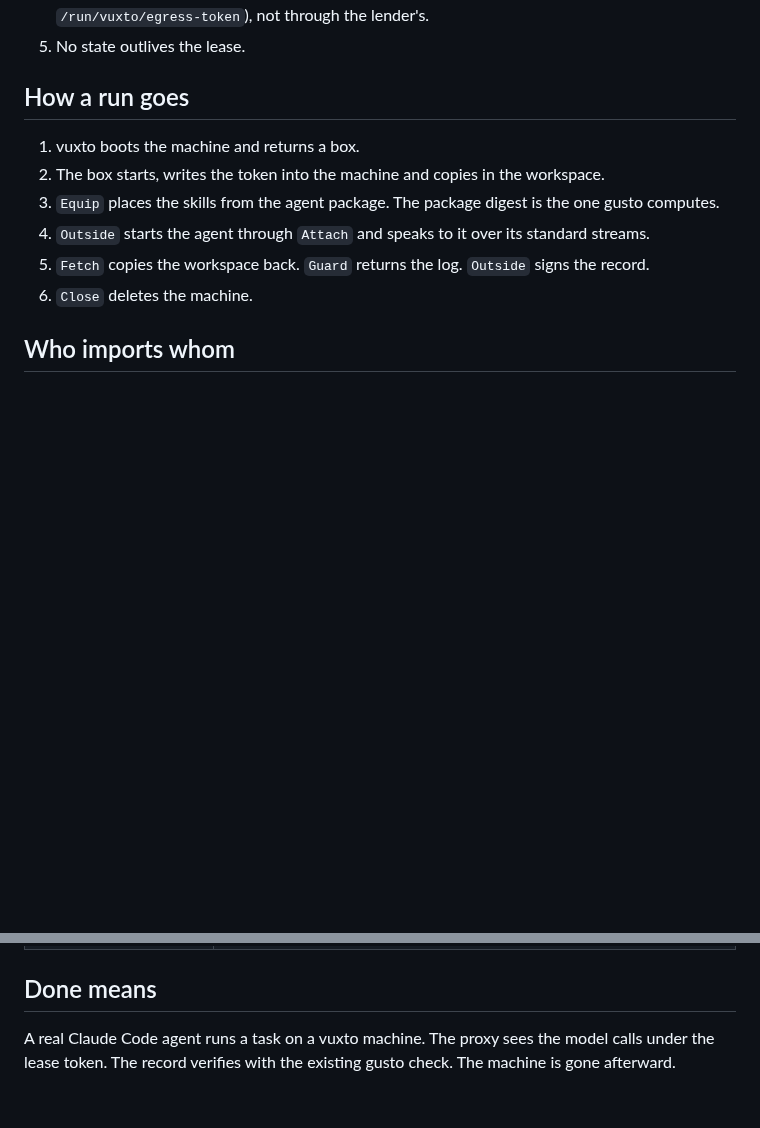
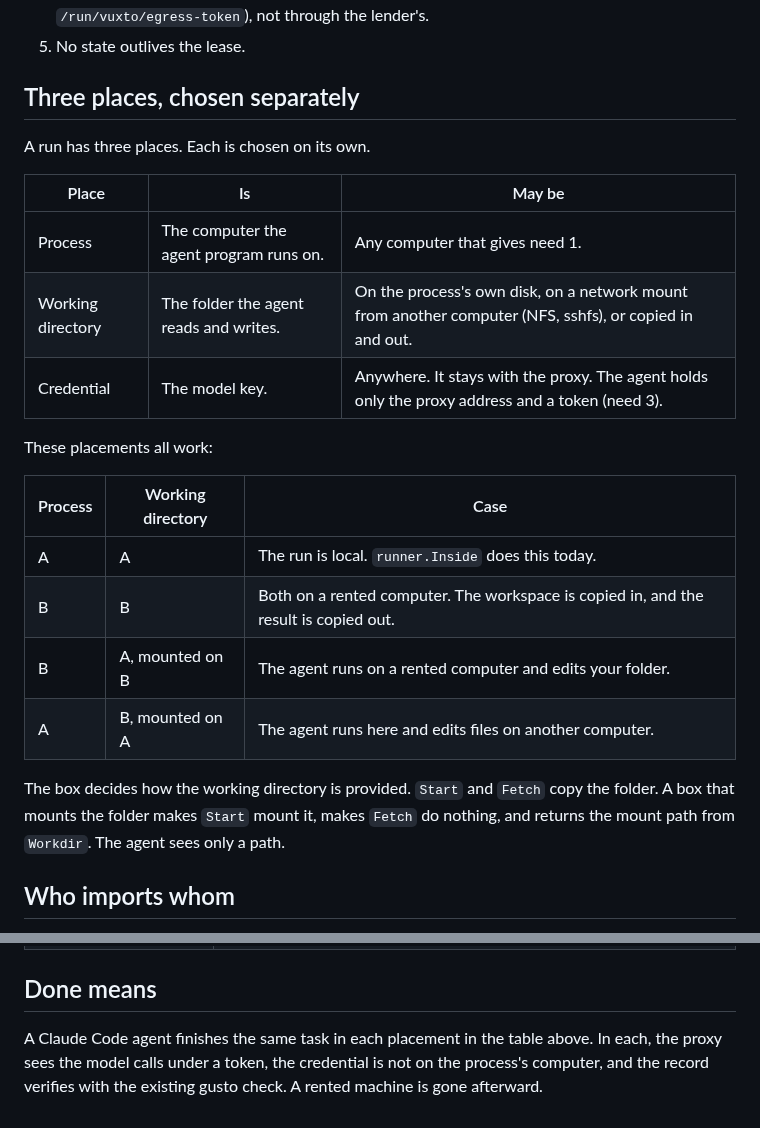
Before and after one commit to getlatentic/gusto, a Markdown page: docs/COMPUTE.md, 2 parts joined by grey strips. GitHub-like rendering; blank space fills up the shorter version.

Commit message:
docs: the compute contract separates process, working directory and credential
Co-Authored-By: Claude Sonnet 5.5 <noreply@anthropic.com>

```diff
--- a/docs/COMPUTE.md
+++ b/docs/COMPUTE.md
@@ -32,14 +32,26 @@ Each line is a method of `box.Box` (`pkg/box`).
 4. The token reaches the machine through the renter's own channel (vux file calls to `/run/vuxto/egress-token`), not through the lender's.
 5. No state outlives the lease.
 
-## How a run goes
+## Three places, chosen separately
 
-1. vuxto boots the machine and returns a box.
-2. The box starts, writes the token into the machine and copies in the workspace.
-3. `Equip` places the skills from the agent package. The package digest is the one gusto computes.
-4. `Outside` starts the agent through `Attach` and speaks to it over its standard streams.
-5. `Fetch` copies the workspace back. `Guard` returns the log. `Outside` signs the record.
-6. `Close` deletes the machine.
+A run has three places. Each is chosen on its own.
+
+| Place | Is | May be |
+| --- | --- | --- |
+| Process | The computer the agent program runs on. | Any computer that gives need 1. |
+| Working directory | The folder the agent reads and writes. | On the process's own disk, on a network mount from another computer (NFS, sshfs), or copied in and out. |
+| Credential | The model key. | Anywhere. It stays with the proxy. The agent holds only the proxy address and a token (need 3). |
+
+These placements all work:
+
+| Process | Working directory | Case |
+| --- | --- | --- |
+| A | A | The run is local. `runner.Inside` does this today. |
+| B | B | Both on a rented computer. The workspace is copied in, and the result is copied out. |
+| B | A, mounted on B | The agent runs on a rented computer and edits your folder. |
+| A | B, mounted on A | The agent runs here and edits files on another computer. |
+
+The box decides how the working directory is provided. `Start` and `Fetch` copy the folder. A box that mounts the folder makes `Start` mount it, makes `Fetch` do nothing, and returns the mount path from `Workdir`. The agent sees only a path.
 
 ## Who imports whom
 
@@ -58,4 +70,4 @@ vuxto imports `gusto/pkg/*`. gusto never imports vuxto. vuxto calls `pkg/runner.
 
 ## Done means
 
-A real Claude Code agent runs a task on a vuxto machine. The proxy sees the model calls under the lease token. The record verifies with the existing gusto check. The machine is gone afterward.
+A Claude Code agent finishes the same task in each placement in the table above. In each, the proxy sees the model calls under a token, the credential is not on the process's computer, and the record verifies with the existing gusto check. A rented machine is gone afterward.
```
